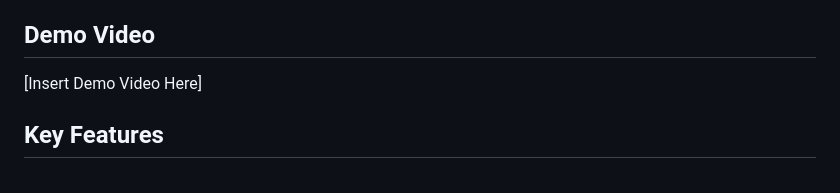
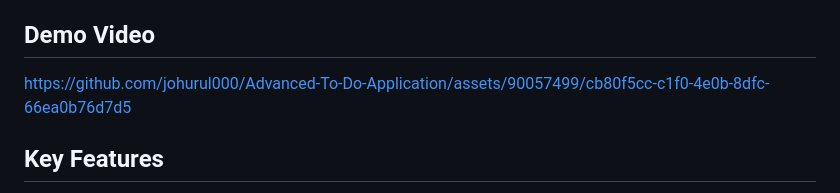
Before and after one commit to johurul000/Advanced-To-Do-Application, a Markdown page: README.md, the part around the change. Rendered like a GitHub page.

Commit message:
Update README.md 02

```diff
--- a/README.md
+++ b/README.md
@@ -4,7 +4,7 @@
 Welcome to the Advanced To-Do Application - an intuitive and feature-rich task management tool designed to help you organize and prioritize your daily activities efficiently. This application offers a user-friendly interface and powerful functionalities to enhance productivity for individual users.
 
 ## Demo Video
-[Insert Demo Video Here]
+https://github.com/johurul000/Advanced-To-Do-Application/assets/90057499/cb80f5cc-c1f0-4e0b-8dfc-66ea0b76d7d5
 
 ## Key Features
 - **User Accounts**: Users can create personal accounts for a customized experience.
```
